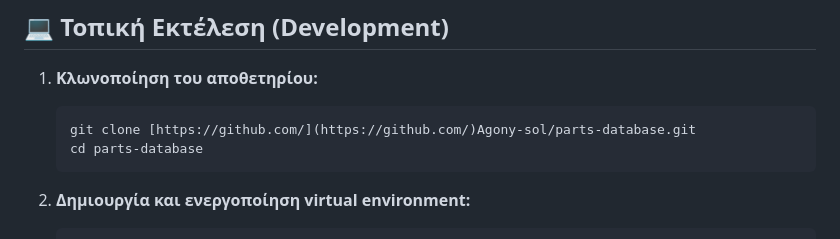
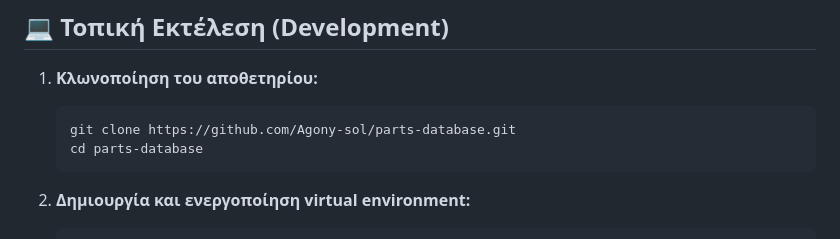
Before and after one commit to Agony-sol/parts-database, a Markdown page: README.md, the part around the change. Drawn GitHub-style.

````diff
--- a/README.md
+++ b/README.md
@@ -46,7 +46,7 @@
 
 1. **Κλωνοποίηση του αποθετηρίου:**
    ```bash
-   git clone [https://github.com/](https://github.com/)Agony-sol/parts-database.git
+   git clone https://github.com/Agony-sol/parts-database.git
    cd parts-database
    ```
 
````
